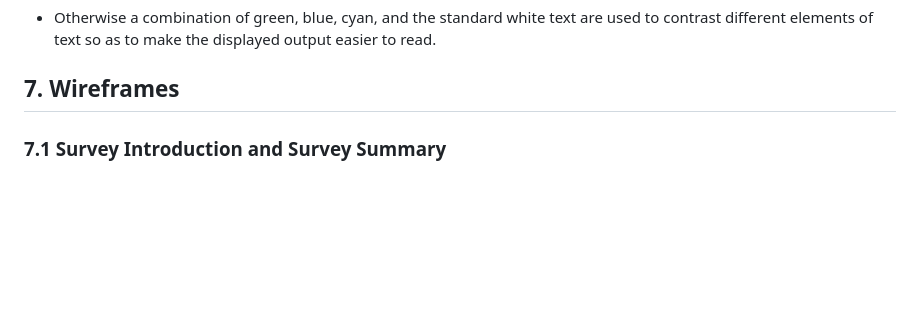
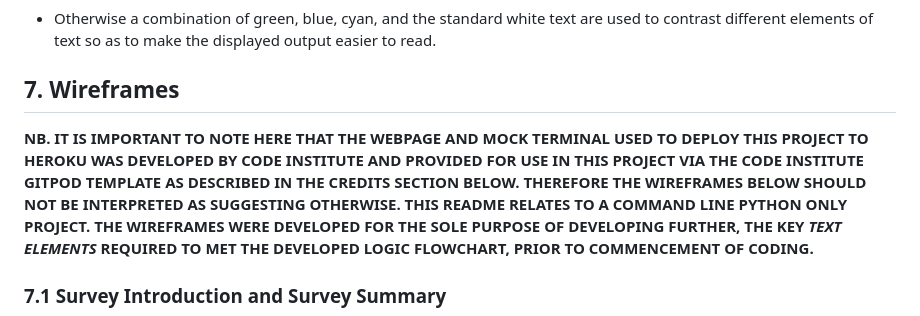
Before and after one commit to fenton1000/mf-portfolio-three-electric-car-survey, a Markdown page: README.md, the part around the change. Drawn GitHub-style; blank space fills up the shorter version.

Commit message:
Update section 7 of the readme

```diff
--- a/README.md
+++ b/README.md
@@ -106,6 +106,8 @@ The following features could be added in time.
 * Otherwise a combination of green, blue, cyan, and the standard white text are used to contrast different elements of text so as to make the displayed output easier to read.
 
 ## 7. Wireframes
+
+**NB. IT IS IMPORTANT TO NOTE HERE THAT THE WEBPAGE AND MOCK TERMINAL USED TO DEPLOY THIS PROJECT TO HEROKU WAS DEVELOPED BY CODE INSTITUTE AND PROVIDED FOR USE IN THIS PROJECT VIA THE CODE INSTITUTE GITPOD TEMPLATE AS DESCRIBED IN THE CREDITS SECTION BELOW. THEREFORE THE WIREFRAMES BELOW SHOULD NOT BE INTERPRETED AS SUGGESTING OTHERWISE. THIS README RELATES TO A COMMAND LINE PYTHON ONLY PROJECT. THE WIREFRAMES WERE DEVELOPED FOR THE SOLE PURPOSE OF DEVELOPING FURTHER, THE KEY _TEXT ELEMENTS_ REQUIRED TO MET THE DEVELOPED LOGIC FLOWCHART, PRIOR TO COMMENCEMENT OF CODING.**
 
 ### 7.1 Survey Introduction and Survey Summary
 ![wireframe of the initial introduction text and the survey summary if the option to complete survey is selected](documents/pp3-wframe-one.png "Survey Intro and Summary")
```
